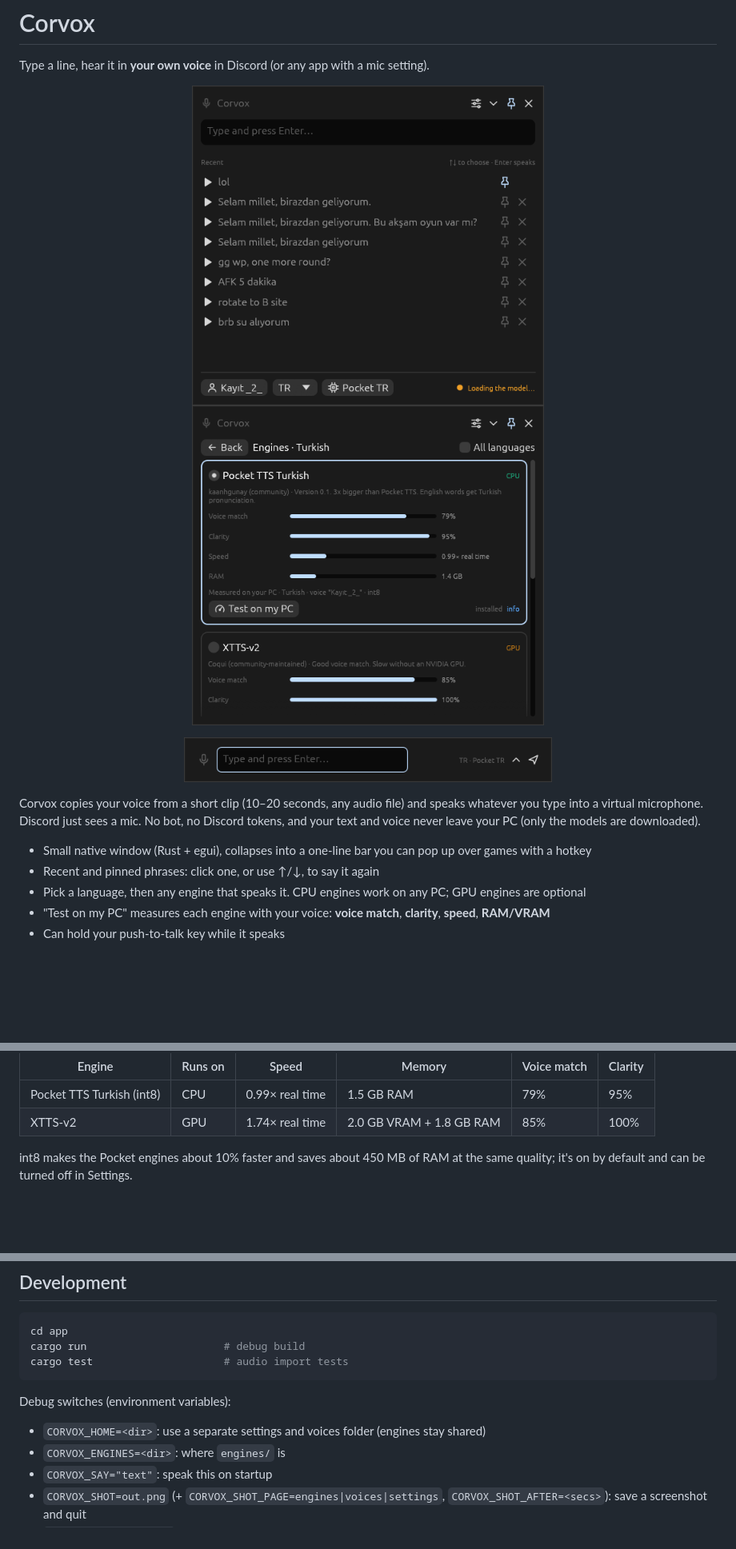
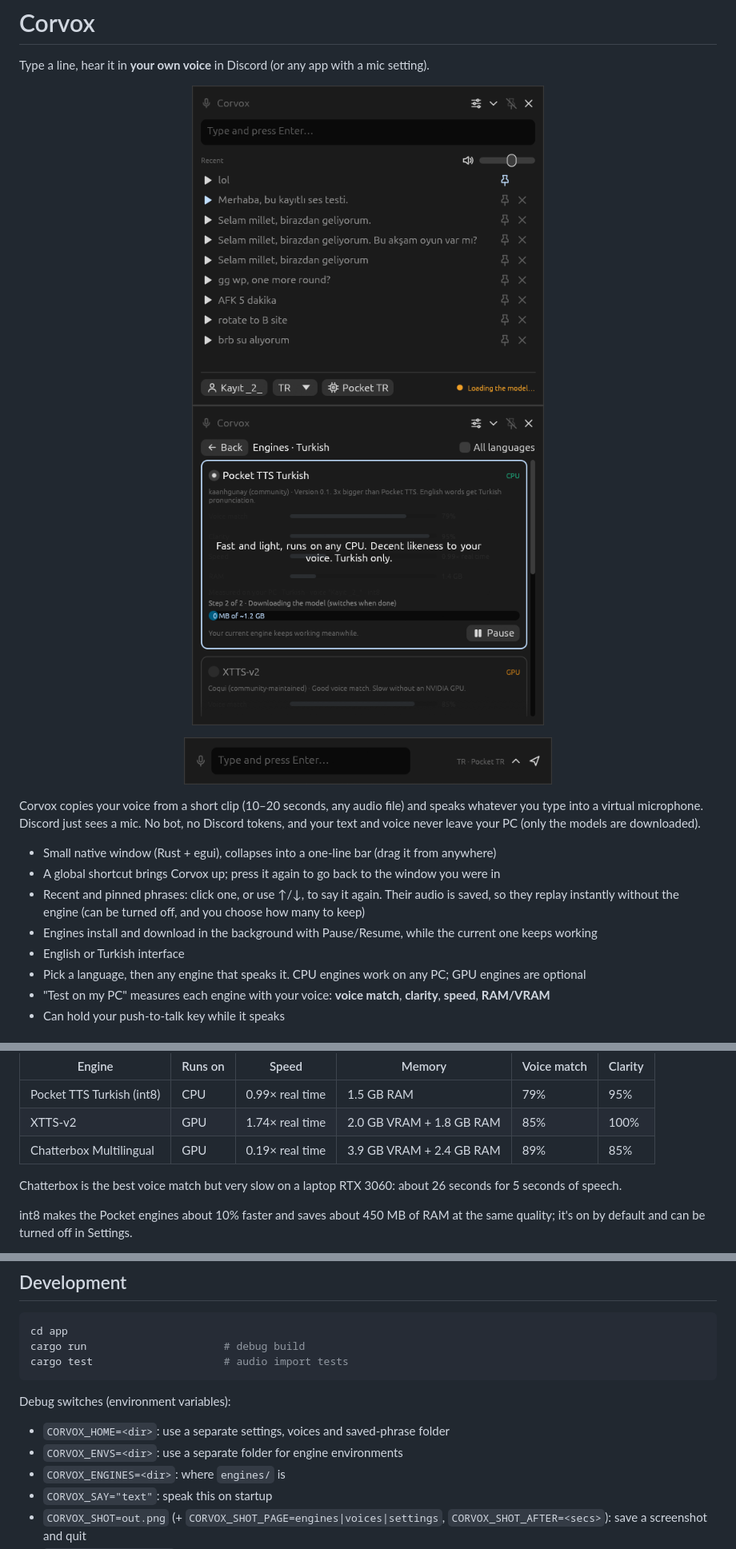
Before and after one commit to yeet30/Corvox, a Markdown page: README.md, 3 parts joined by grey strips. Shown at 80% size. GitHub-like rendering; pictures changed too: docs/engines.png, docs/main.png, docs/pill.png; blank space fills up the shorter version.

```diff
--- a/README.md
+++ b/README.md
@@ -7,8 +7,11 @@ Type a line, hear it in **your own voice** in Discord (or any app with a mic set
 
 Corvox copies your voice from a short clip (10–20 seconds, any audio file) and speaks whatever you type into a virtual microphone. Discord just sees a mic. No bot, no Discord tokens, and your text and voice never leave your PC (only the models are downloaded).
 
-- Small native window (Rust + egui), collapses into a one-line bar you can pop up over games with a hotkey
-- Recent and pinned phrases: click one, or use ↑/↓, to say it again
+- Small native window (Rust + egui), collapses into a one-line bar (drag it from anywhere)
+- A global shortcut brings Corvox up; press it again to go back to the window you were in
+- Recent and pinned phrases: click one, or use ↑/↓, to say it again. Their audio is saved, so they replay instantly without the engine (can be turned off, and you choose how many to keep)
+- Engines install and download in the background with Pause/Resume, while the current one keeps working
+- English or Turkish interface
 - Pick a language, then any engine that speaks it. CPU engines work on any PC; GPU engines are optional
 - "Test on my PC" measures each engine with your voice: **voice match**, **clarity**, **speed**, **RAM/VRAM**
 - Can hold your push-to-talk key while it speaks
@@ -31,6 +34,9 @@ Example numbers, Turkish, with a real 20 s phone recording as the voice (Ryzen 7
 |---|---|---|---|---|---|
 | Pocket TTS Turkish (int8) | CPU | 0.99× real time | 1.5 GB RAM | 79% | 95% |
 | XTTS-v2 | GPU | 1.74× real time | 2.0 GB VRAM + 1.8 GB RAM | 85% | 100% |
+| Chatterbox Multilingual | GPU | 0.19× real time | 3.9 GB VRAM + 2.4 GB RAM | 89% | 85% |
+
+Chatterbox is the best voice match but very slow on a laptop RTX 3060: about 26 seconds for 5 seconds of speech.
 
 int8 makes the Pocket engines about 10% faster and saves about 450 MB of RAM at the same quality; it's on by default and can be turned off in Settings.
 
@@ -98,7 +106,8 @@ cargo test                     # audio import tests
 
 Debug switches (environment variables):
 
-- `CORVOX_HOME=<dir>`: use a separate settings and voices folder (engines stay shared)
+- `CORVOX_HOME=<dir>`: use a separate settings, voices and saved-phrase folder
+- `CORVOX_ENVS=<dir>`: use a separate folder for engine environments
 - `CORVOX_ENGINES=<dir>`: where `engines/` is
 - `CORVOX_SAY="text"`: speak this on startup
 - `CORVOX_SHOT=out.png` (+ `CORVOX_SHOT_PAGE=engines|voices|settings`, `CORVOX_SHOT_AFTER=<secs>`): save a screenshot and quit
```
Also changed, not shown: other parts of README.md (+9 -7 lines), docs/settings-tr.png (added), 14 other files.
